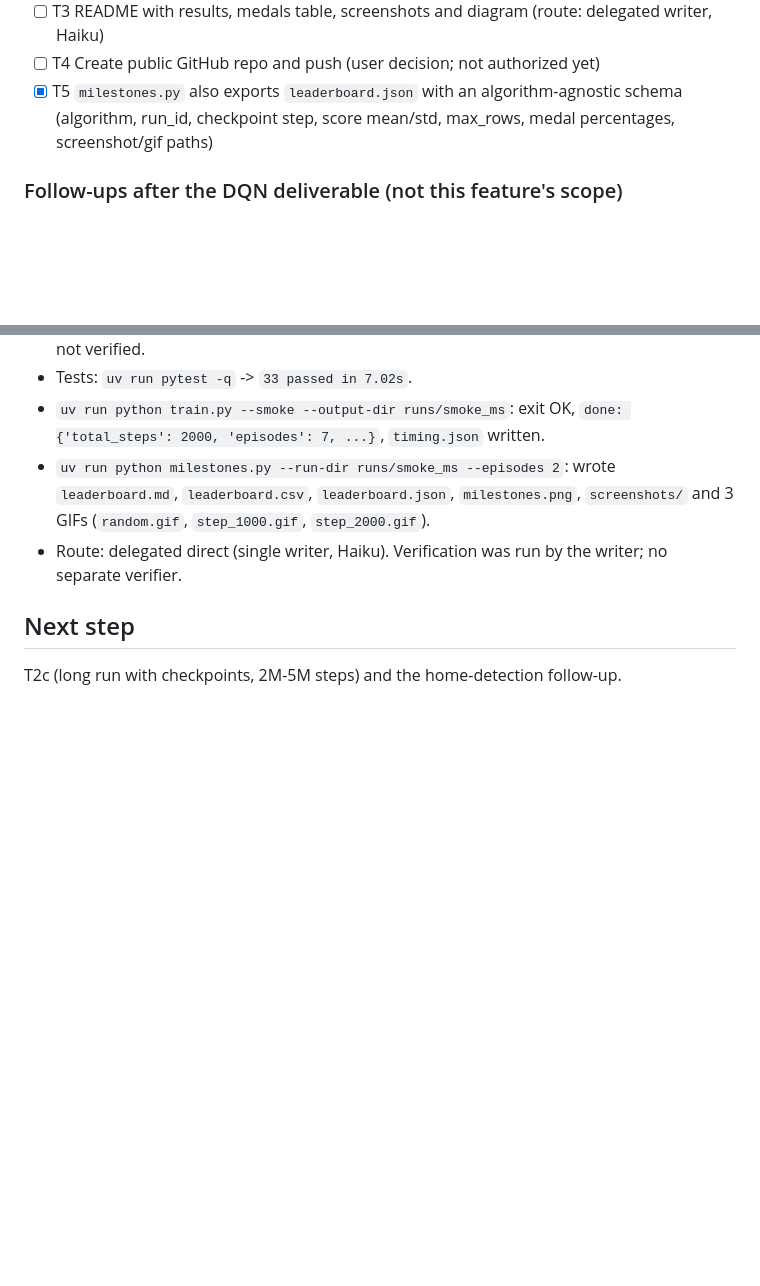
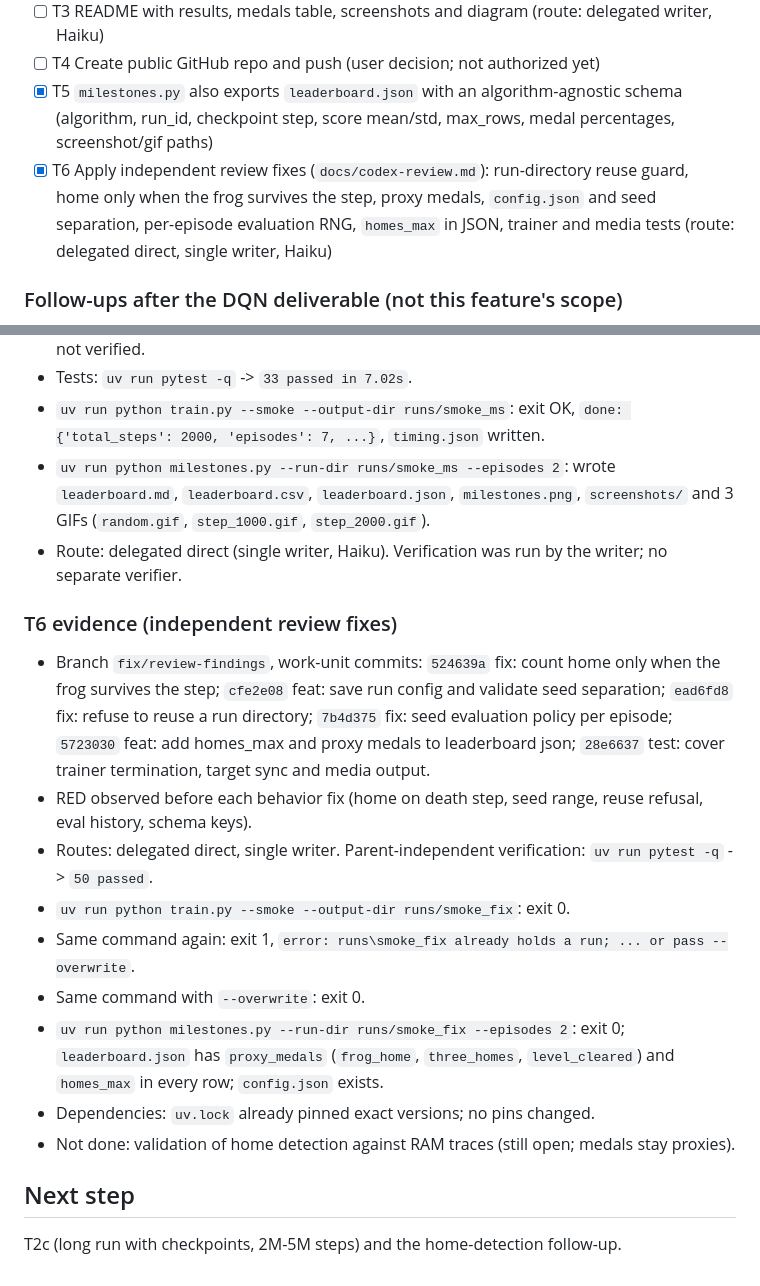
Before and after one commit to AlejoMoncada/frogger-dqn-lab, a Markdown page: odd/tasks/dqn-frogger.md, 2 parts joined by grey strips. GitHub-like rendering; blank space fills up the shorter version.

```diff
--- a/odd/tasks/dqn-frogger.md
+++ b/odd/tasks/dqn-frogger.md
@@ -33,6 +33,9 @@ repo would confuse graders, so DQN lives in this separate, independent project.
 - [ ] T4 Create public GitHub repo and push (user decision; not authorized yet)
 - [x] T5 `milestones.py` also exports `leaderboard.json` with an algorithm-agnostic schema
       (algorithm, run_id, checkpoint step, score mean/std, max_rows, medal percentages, screenshot/gif paths)
+- [x] T6 Apply independent review fixes (`docs/codex-review.md`): run-directory reuse guard, home only when the
+      frog survives the step, proxy medals, `config.json` and seed separation, per-episode evaluation RNG,
+      `homes_max` in JSON, trainer and media tests (route: delegated direct, single writer, Haiku)
 
 ### Follow-ups after the DQN deliverable (not this feature's scope)
 - PPO repo (`frogger-rl-lab`, formative, already delivered): new branch adding SB3 CheckpointCallback,
@@ -67,5 +70,20 @@ single-pr not applicable (new repo); work-unit commits on `main` after the initi
 - `uv run python milestones.py --run-dir runs/smoke_ms --episodes 2`: wrote `leaderboard.md`, `leaderboard.csv`, `leaderboard.json`, `milestones.png`, `screenshots/` and 3 GIFs (`random.gif`, `step_1000.gif`, `step_2000.gif`).
 - Route: delegated direct (single writer, Haiku). Verification was run by the writer; no separate verifier.
 
+### T6 evidence (independent review fixes)
+- Branch `fix/review-findings`, work-unit commits: `524639a` fix: count home only when the frog survives the step;
+  `cfe2e08` feat: save run config and validate seed separation; `ead6fd8` fix: refuse to reuse a run directory;
+  `7b4d375` fix: seed evaluation policy per episode; `5723030` feat: add homes_max and proxy medals to leaderboard json;
+  `28e6637` test: cover trainer termination, target sync and media output.
+- RED observed before each behavior fix (home on death step, seed range, reuse refusal, eval history, schema keys).
+- Routes: delegated direct, single writer. Parent-independent verification: `uv run pytest -q` -> `50 passed`.
+- `uv run python train.py --smoke --output-dir runs/smoke_fix`: exit 0.
+- Same command again: exit 1, `error: runs\smoke_fix already holds a run; ... or pass --overwrite`.
+- Same command with `--overwrite`: exit 0.
+- `uv run python milestones.py --run-dir runs/smoke_fix --episodes 2`: exit 0; `leaderboard.json` has
+  `proxy_medals` (`frog_home`, `three_homes`, `level_cleared`) and `homes_max` in every row; `config.json` exists.
+- Dependencies: `uv.lock` already pinned exact versions; no pins changed.
+- Not done: validation of home detection against RAM traces (still open; medals stay proxies).
+
 ## Next step
 T2c (long run with checkpoints, 2M-5M steps) and the home-detection follow-up.
```
Also changed, not shown: docs/codex-review.md (added, +60 -0 lines), docs/notas-de-desarrollo.md (+32 -0 lines).
